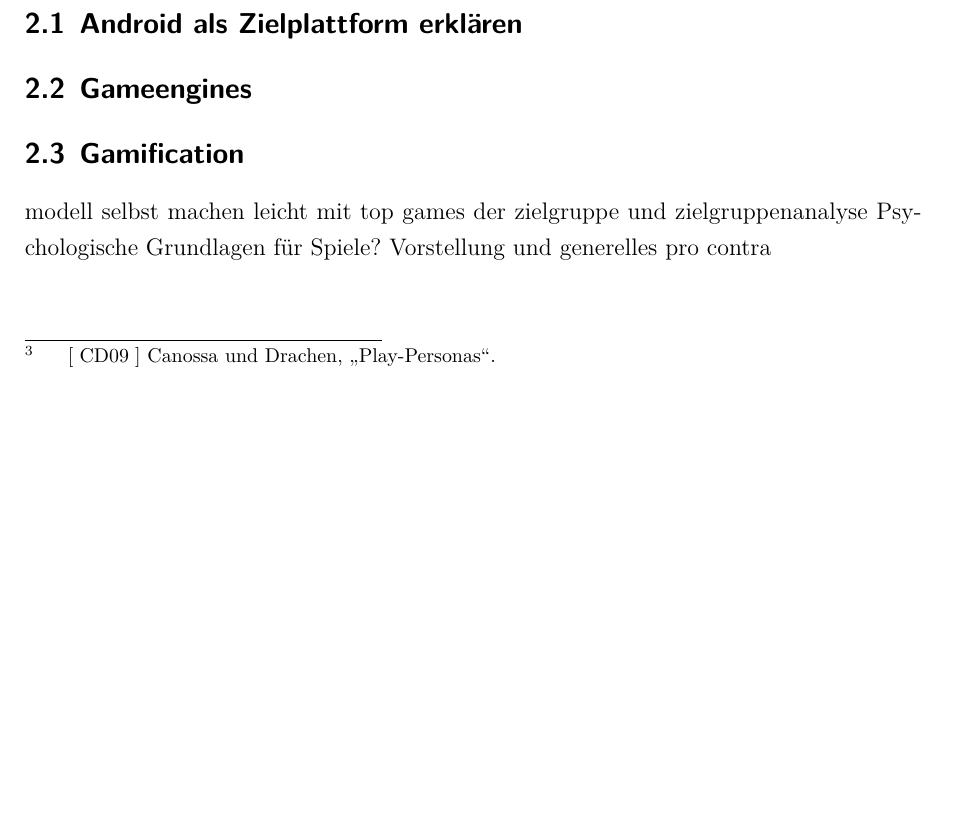
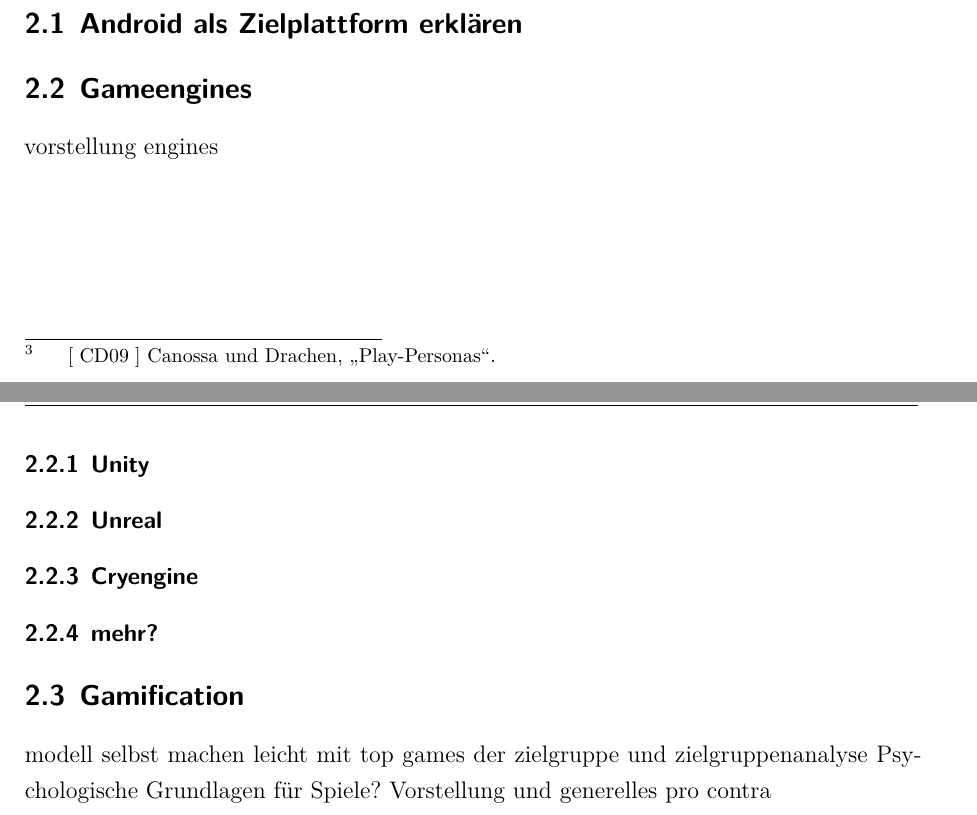
Before and after one commit to dhbwse/the-project, a LaTeX document (dokumentation/dokumentation.tex, which reads dokumentation/grundlagen.tex): part of page 7 of 14 before the commit and two parts of pages 8 and 9 of 15 after it, the two joined at a grey line, cut so that both start at the same text, the shorter picture padded with empty space. Compiled offline with XeLaTeX; an older LaTeX class or package is replaced by its successor.

Commit message:
grundlagen: gameengines sections

```diff
--- a/dokumentation/grundlagen.tex
+++ b/dokumentation/grundlagen.tex
@@ -2,6 +2,11 @@
 \section{Grundlagen}
 \subsection{Android als Zielplattform erklären}
 \subsection{Gameengines}
+	vorstellung engines
+	\subsubsection{Unity}
+	\subsubsection{Unreal}
+	\subsubsection{Cryengine}
+	\subsubsection{mehr?}
 \subsection{Gamification}
 	modell selbst machen leicht mit top games der zielgruppe und zielgruppenanalyse
 	Psychologische Grundlagen für Spiele?
```
